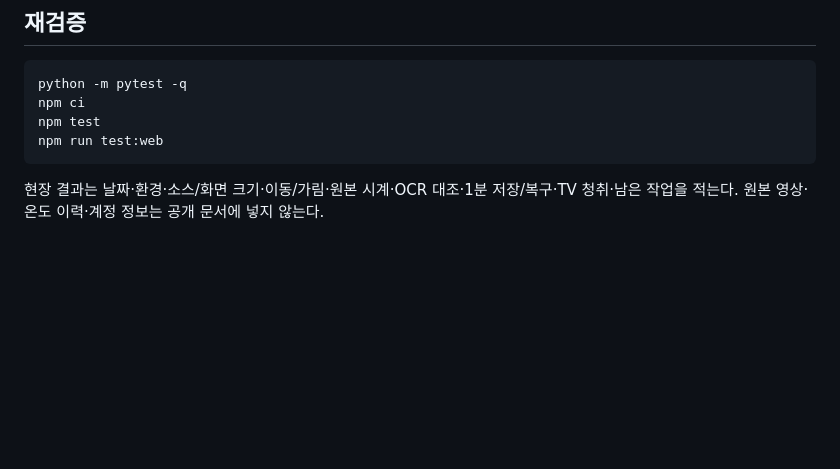
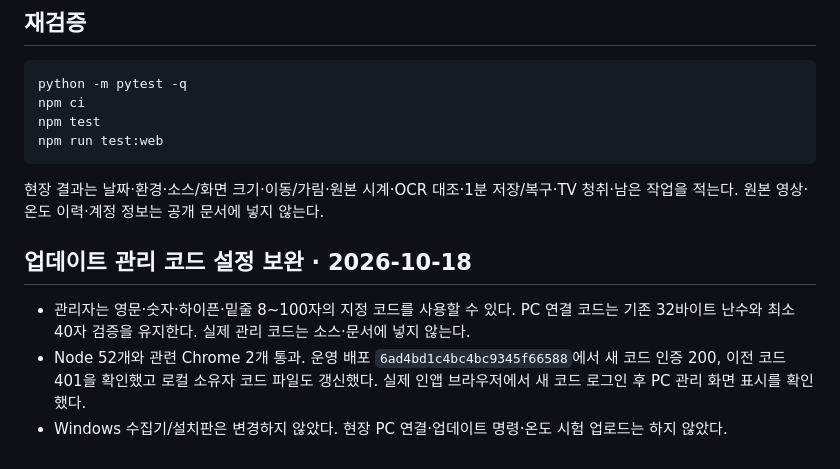
Before and after one commit to esp6662266/tc06-temperature-monitor, a Markdown page: docs/VERIFICATION.md, the part around the change. Rendered like a GitHub page; blank space fills up the shorter version.

Commit message:
Record administrator code rotation and live login verification

````diff
--- a/docs/VERIFICATION.md
+++ b/docs/VERIFICATION.md
@@ -132,3 +132,9 @@ npm run test:web
 ```
 
 현장 결과는 날짜·환경·소스/화면 크기·이동/가림·원본 시계·OCR 대조·1분 저장/복구·TV 청취·남은 작업을 적는다. 원본 영상·온도 이력·계정 정보는 공개 문서에 넣지 않는다.
+
+## 업데이트 관리 코드 설정 보완 · 2026-10-18
+
+- 관리자는 영문·숫자·하이픈·밑줄 8~100자의 지정 코드를 사용할 수 있다. PC 연결 코드는 기존 32바이트 난수와 최소 40자 검증을 유지한다. 실제 관리 코드는 소스·문서에 넣지 않는다.
+- Node 52개와 관련 Chrome 2개 통과. 운영 배포 `6ad4bd1c4bc4bc9345f66588`에서 새 코드 인증 200, 이전 코드 401을 확인했고 로컬 소유자 코드 파일도 갱신했다. 실제 인앱 브라우저에서 새 코드 로그인 후 PC 관리 화면 표시를 확인했다.
+- Windows 수집기/설치판은 변경하지 않았다. 현장 PC 연결·업데이트 명령·온도 시험 업로드는 하지 않았다.
````
